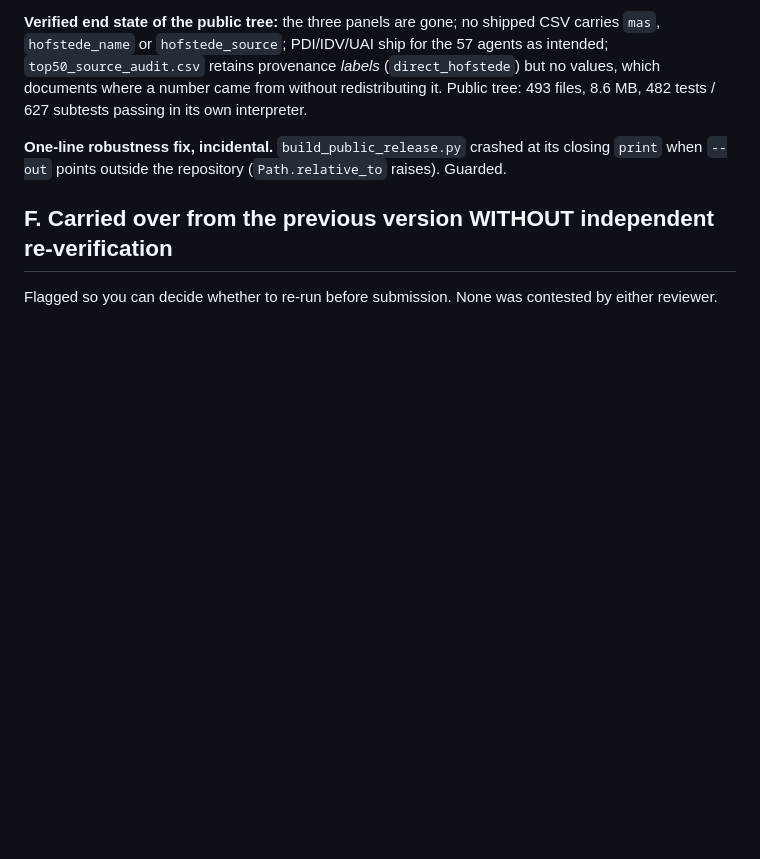
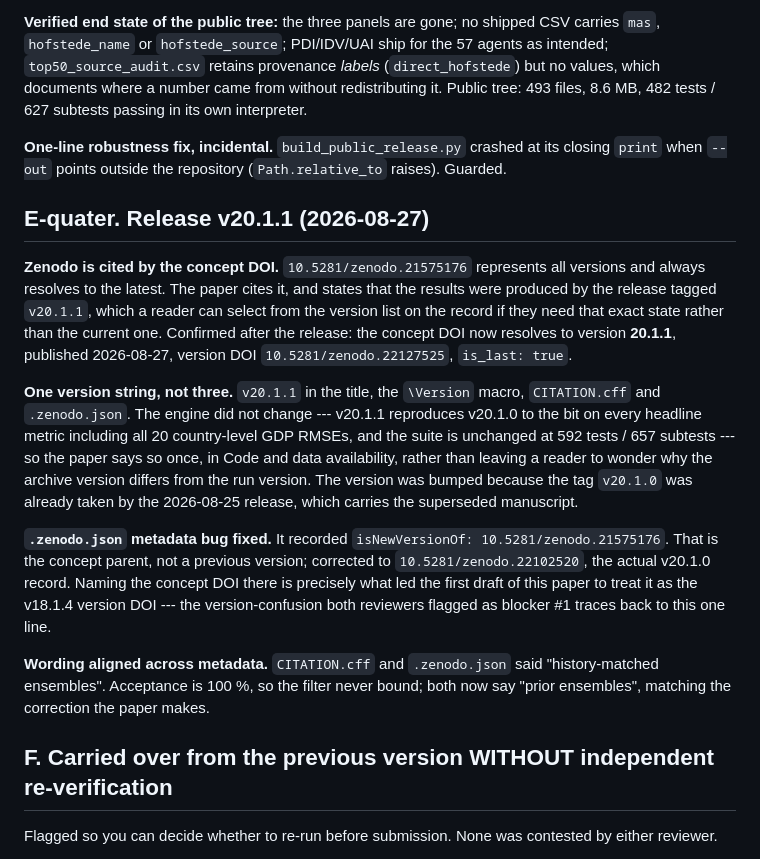
Before and after one commit to Theclimateguy/GIM, a Markdown page: Paper/REVISION_NOTES.md, the part around the change. Rendered like a GitHub page; blank space fills up the shorter version.

Commit message:
notes: record the v20.1.1 release and the concept-DOI decision
Co-Authored-By: Claude Opus 5 <noreply@anthropic.com>

```diff
--- a/Paper/REVISION_NOTES.md
+++ b/Paper/REVISION_NOTES.md
@@ -223,6 +223,33 @@ documents where a number came from without redistributing it. Public tree: 493 f
 **One-line robustness fix, incidental.** `build_public_release.py` crashed at its closing
 `print` when `--out` points outside the repository (`Path.relative_to` raises). Guarded.
 
+## E-quater. Release v20.1.1 (2026-08-27)
+
+**Zenodo is cited by the concept DOI.** `10.5281/zenodo.21575176` represents all versions and
+always resolves to the latest. The paper cites it, and states that the results were produced by
+the release tagged `v20.1.1`, which a reader can select from the version list on the record if
+they need that exact state rather than the current one. Confirmed after the release: the
+concept DOI now resolves to version **20.1.1**, published 2026-08-27, version DOI
+`10.5281/zenodo.22127525`, `is_last: true`.
+
+**One version string, not three.** `v20.1.1` in the title, the `\Version` macro, `CITATION.cff`
+and `.zenodo.json`. The engine did not change --- v20.1.1 reproduces v20.1.0 to the bit on
+every headline metric including all 20 country-level GDP RMSEs, and the suite is unchanged at
+592 tests / 657 subtests --- so the paper says so once, in Code and data availability, rather
+than leaving a reader to wonder why the archive version differs from the run version. The
+version was bumped because the tag `v20.1.0` was already taken by the 2026-08-25 release, which
+carries the superseded manuscript.
+
+**`.zenodo.json` metadata bug fixed.** It recorded `isNewVersionOf: 10.5281/zenodo.21575176`.
+That is the concept parent, not a previous version; corrected to `10.5281/zenodo.22102520`, the
+actual v20.1.0 record. Naming the concept DOI there is precisely what led the first draft of
+this paper to treat it as the v18.1.4 version DOI --- the version-confusion both reviewers
+flagged as blocker #1 traces back to this one line.
+
+**Wording aligned across metadata.** `CITATION.cff` and `.zenodo.json` said "history-matched
+ensembles". Acceptance is 100 %, so the filter never bound; both now say "prior ensembles",
+matching the correction the paper makes.
+
 ## F. Carried over from the previous version WITHOUT independent re-verification
 
 Flagged so you can decide whether to re-run before submission. None was contested by either
```
